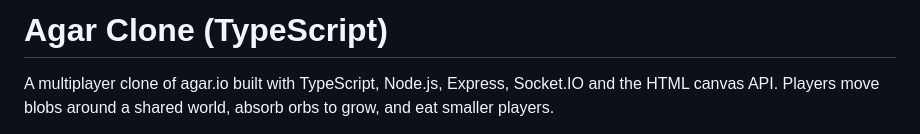
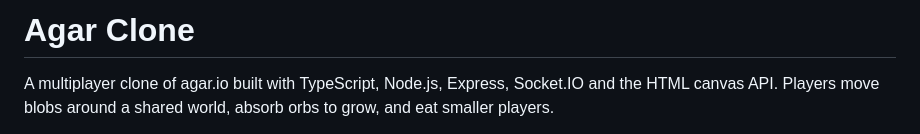
Before and after one commit to dianakovtoniuk/agarClone_socketio, a Markdown page: README.md, the part around the change. Rendered like a GitHub page.

```diff
--- a/README.md
+++ b/README.md
@@ -1,4 +1,4 @@
-# Agar Clone (TypeScript)
+# Agar Clone
 
 A multiplayer clone of agar.io built with TypeScript, Node.js, Express, Socket.IO and the HTML canvas API. Players move blobs around a shared world, absorb orbs to grow, and eat smaller players.
 
```
